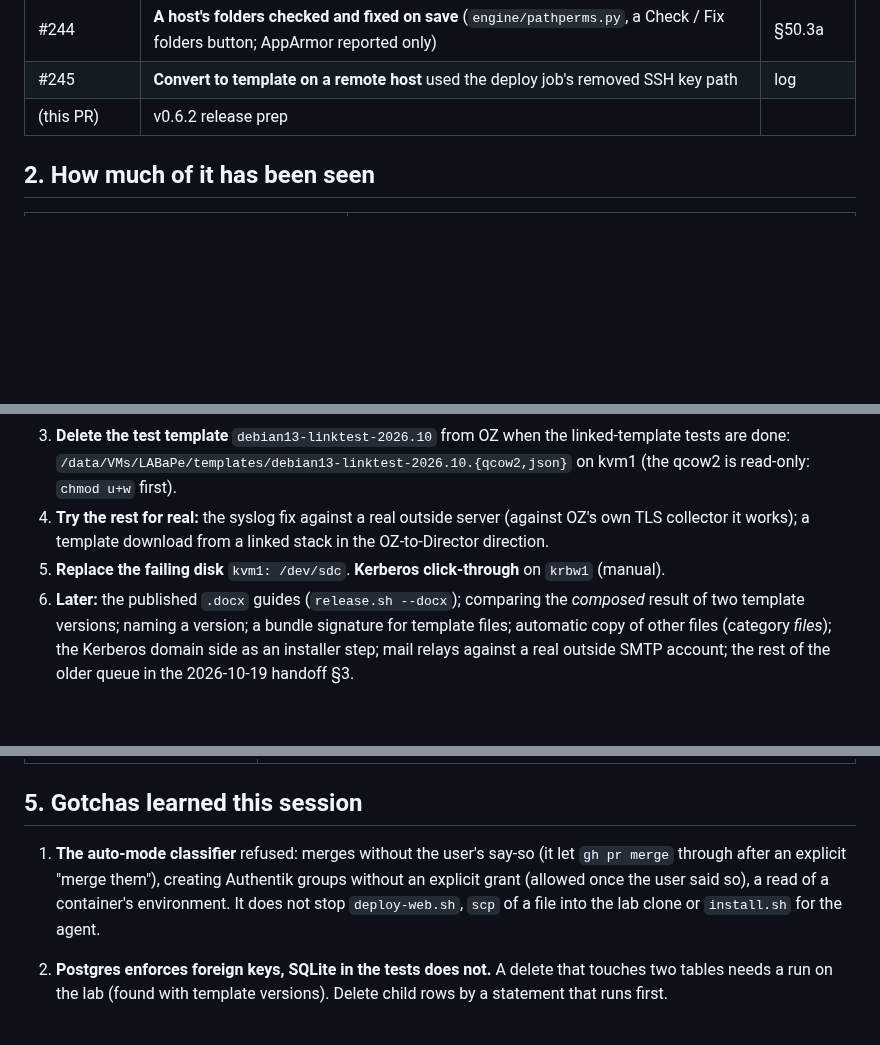
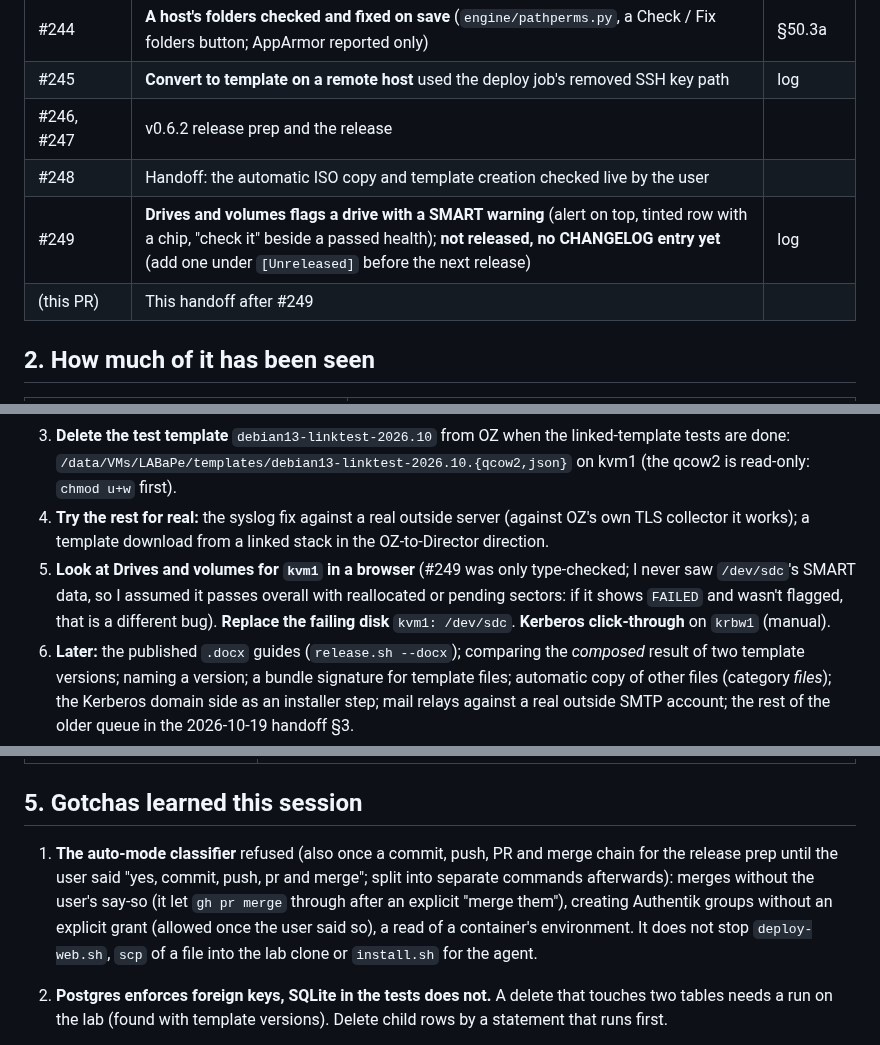
Before and after one commit to JesseMcWilliams/LABaPe, a Markdown page: Claude_Docs/Planning_Handoff-2026-10-23.md, 3 parts joined by grey strips. Drawn GitHub-style; blank space fills up the shorter version.

Commit message:
Handoff after #249: PRs since the release, the unreleased drives flag, queue
Co-Authored-By: Claude Sonnet 5.5 <noreply@anthropic.com>

```diff
--- a/Claude_Docs/Planning_Handoff-2026-10-23.md
+++ b/Claude_Docs/Planning_Handoff-2026-10-23.md
@@ -32,7 +32,10 @@ The session ran in two parts: the lab checks left over from 2026-10-22, then the
 | #243 | This handoff after the v0.6.1 release | |
 | #244 | **A host's folders checked and fixed on save** (`engine/pathperms.py`, a Check / Fix folders button; AppArmor reported only) | §50.3a |
 | #245 | **Convert to template on a remote host** used the deploy job's removed SSH key path | log |
-| (this PR) | v0.6.2 release prep | |
+| #246, #247 | v0.6.2 release prep and the release | |
+| #248 | Handoff: the automatic ISO copy and template creation checked live by the user | |
+| #249 | **Drives and volumes flags a drive with a SMART warning** (alert on top, tinted row with a chip, "check it" beside a passed health); **not released, no CHANGELOG entry yet** (add one under `[Unreleased]` before the next release) | log |
+| (this PR) | This handoff after #249 | |
 
 ## 2. How much of it has been seen
 
@@ -56,7 +59,7 @@ The session ran in two parts: the lab checks left over from 2026-10-22, then the
 2. **Reset the lab clone and reinstall the agent** (the user runs them; the classifier blocks them from a session): `git -C ~/LABaPe-web fetch && git -C ~/LABaPe-web reset --hard origin/main`, then `~/LABaPe-web/deploy/update-agent/install.sh`. The clone reads `v0.6.0-dirty` now: a deploy overlays files on it and never moves its checkout, so it shows a version behind the running one until reset.
 3. **Delete the test template** `debian13-linktest-2026.10` from OZ when the linked-template tests are done: `/data/VMs/LABaPe/templates/debian13-linktest-2026.10.{qcow2,json}` on kvm1 (the qcow2 is read-only: `chmod u+w` first).
 4. **Try the rest for real:** the syslog fix against a real outside server (against OZ's own TLS collector it works); a template download from a linked stack in the OZ-to-Director direction.
-5. **Replace the failing disk** `kvm1: /dev/sdc`. **Kerberos click-through** on `krbw1` (manual).
+5. **Look at Drives and volumes for `kvm1` in a browser** (#249 was only type-checked; I never saw `/dev/sdc`'s SMART data, so I assumed it passes overall with reallocated or pending sectors: if it shows `FAILED` and wasn't flagged, that is a different bug). **Replace the failing disk** `kvm1: /dev/sdc`. **Kerberos click-through** on `krbw1` (manual).
 6. **Later:** the published `.docx` guides (`release.sh --docx`); comparing the *composed* result of two template versions; naming a version; a bundle signature for template files; automatic copy of other files (category *files*); the Kerberos domain side as an installer step; mail relays against a real outside SMTP account; the rest of the older queue in the 2026-10-19 handoff §3.
 
 ## 4. Lab state (2026-10-23)
@@ -69,7 +72,7 @@ The session ran in two parts: the lab checks left over from 2026-10-22, then the
 
 ## 5. Gotchas learned this session
 
-1. **The auto-mode classifier** refused: merges without the user's say-so (it let `gh pr merge` through after an explicit "merge them"), creating Authentik groups without an explicit grant (allowed once the user said so), a read of a container's environment. It does not stop `deploy-web.sh`, `scp` of a file into the lab clone or `install.sh` for the agent.
+1. **The auto-mode classifier** refused (also once a commit, push, PR and merge chain for the release prep until the user said "yes, commit, push, pr and merge"; split into separate commands afterwards): merges without the user's say-so (it let `gh pr merge` through after an explicit "merge them"), creating Authentik groups without an explicit grant (allowed once the user said so), a read of a container's environment. It does not stop `deploy-web.sh`, `scp` of a file into the lab clone or `install.sh` for the agent.
 2. **Postgres enforces foreign keys, SQLite in the tests does not.** A delete that touches two tables needs a run on the lab (found with template versions). Delete child rows by a statement that runs first.
 3. **`deploy-web.sh` overlays the working tree on the lab clone and deletes nothing**: a file from another branch stays and can break the build (a stale `PartsEditor.tsx`). Also, **never deploy a branch that lacks a migration the lab database already has** (the API would not start): deploy a throwaway local merge of the branches in play, and delete it.
 4. **Heredocs with many quotes fail in the Bash tool** (`unexpected EOF`): write a script with the Write tool and run it. A Python script that edits a file with `"""` inside a `"""` string breaks the same way.
```
